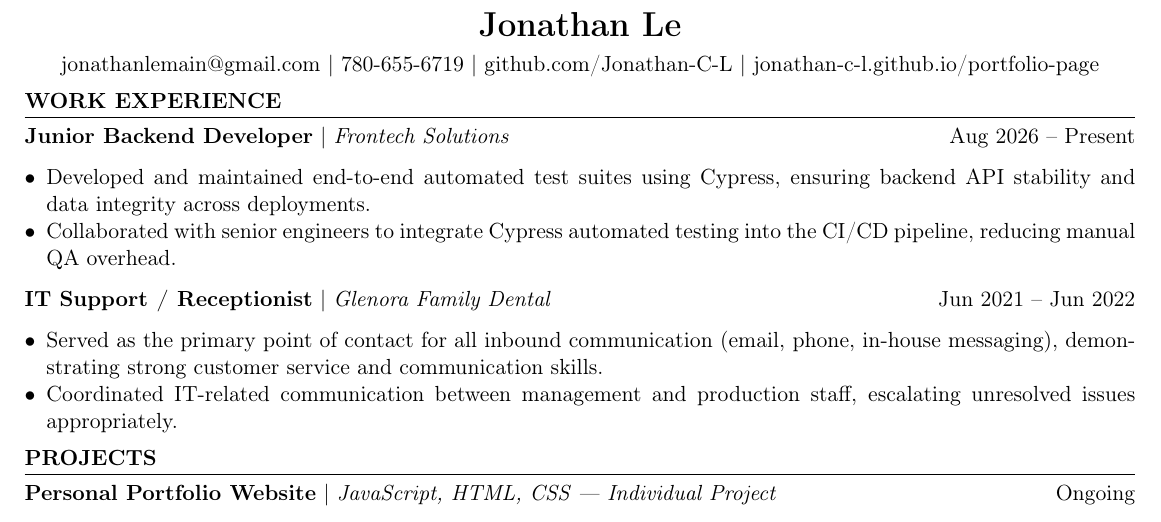
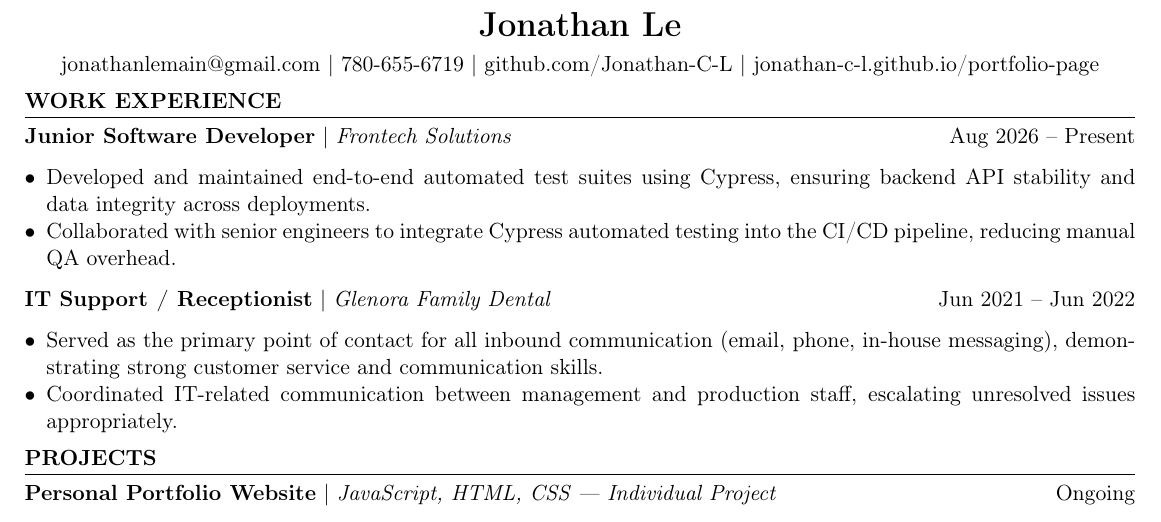
Before and after one commit to Jonathan-C-L/Resume, a LaTeX CV (JonathanL_Resume.tex): part of the page, cut so that both start at the same text. Compiled offline with pdfLaTeX.

Commit message:
updated title to junior software developer

```diff
--- a/JonathanL_Resume.tex
+++ b/JonathanL_Resume.tex
@@ -56,7 +56,7 @@
 %-------------------------
 \section{Work Experience}
 
-\textbf{Junior Backend Developer} | \textit{Frontech Solutions} \hfill Aug 2026 -- Present
+\textbf{Junior Software Developer} | \textit{Frontech Solutions} \hfill Aug 2026 -- Present
 \begin{itemize}
     \item Developed and maintained end-to-end automated test suites using Cypress, ensuring backend API stability and data integrity across deployments.
     \item Collaborated with senior engineers to integrate Cypress automated testing into the CI/CD pipeline, reducing manual QA overhead.
```
